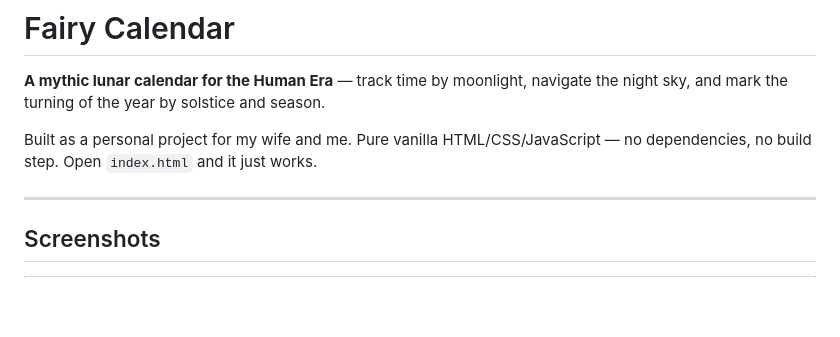
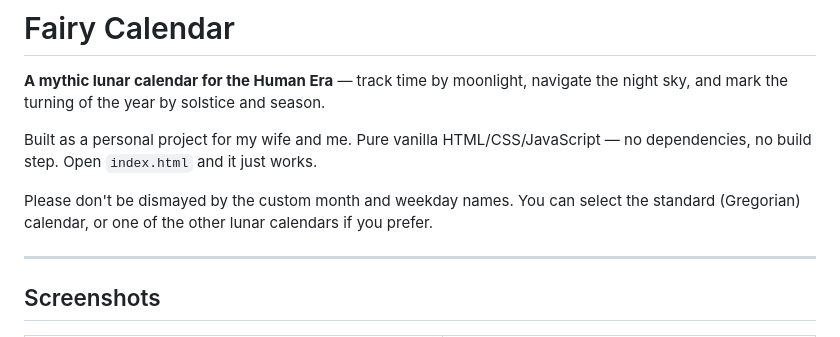
Before and after one commit to schyllic/fairy, a Markdown page: README.md, the part around the change. Drawn GitHub-style; blank space fills up the shorter version.

Commit message:
README tweak

```diff
--- a/README.md
+++ b/README.md
@@ -3,6 +3,8 @@
 **A mythic lunar calendar for the Human Era** — track time by moonlight, navigate the night sky, and mark the turning of the year by solstice and season.
 
 Built as a personal project for my wife and me. Pure vanilla HTML/CSS/JavaScript — no dependencies, no build step. Open `index.html` and it just works.
+
+Please don't be dismayed by the custom month and weekday names. You can select the standard (Gregorian) calendar, or one of the other lunar calendars if you prefer.
 
 ---
 
```
